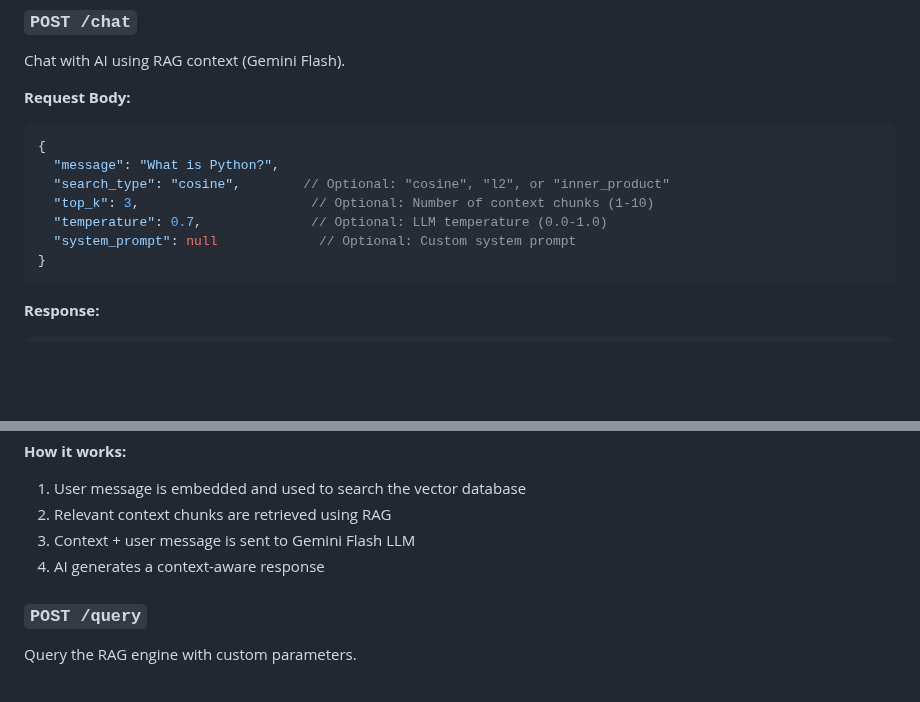
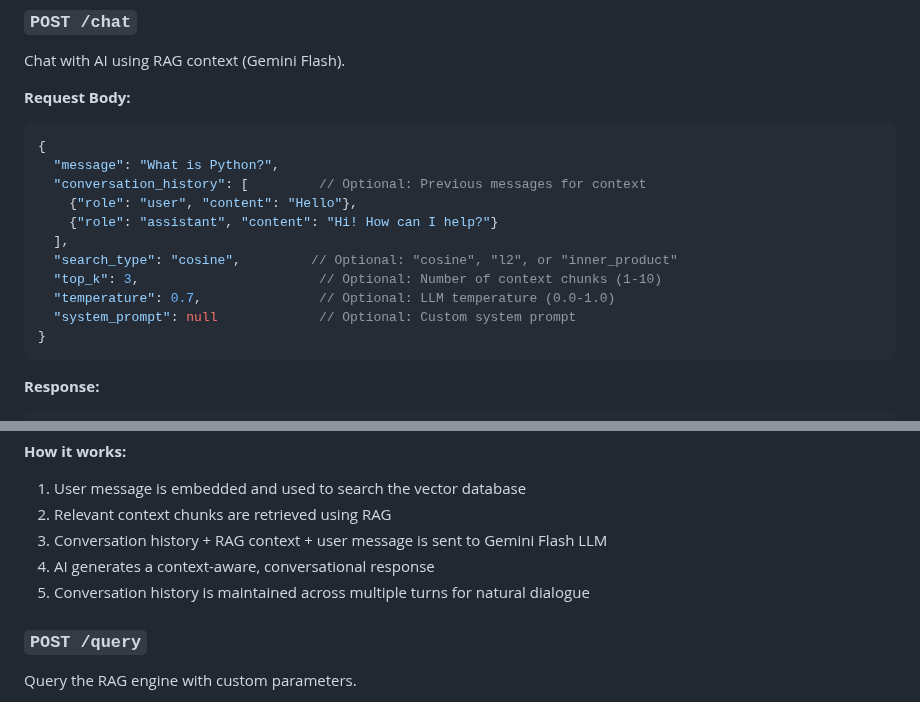
Before and after one commit to d-akselrod/rag-engine, a Markdown page: README.md, 2 parts joined by grey strips. Drawn GitHub-style; blank space fills up the shorter version.

Commit message:
Update README with conversational chat features

````diff
--- a/README.md
+++ b/README.md
@@ -105,9 +105,13 @@ Chat with AI using RAG context (Gemini Flash).
 ```json
 {
   "message": "What is Python?",
-  "search_type": "cosine",        // Optional: "cosine", "l2", or "inner_product"
-  "top_k": 3,                      // Optional: Number of context chunks (1-10)
-  "temperature": 0.7,              // Optional: LLM temperature (0.0-1.0)
+  "conversation_history": [         // Optional: Previous messages for context
+    {"role": "user", "content": "Hello"},
+    {"role": "assistant", "content": "Hi! How can I help?"}
+  ],
+  "search_type": "cosine",         // Optional: "cosine", "l2", or "inner_product"
+  "top_k": 3,                       // Optional: Number of context chunks (1-10)
+  "temperature": 0.7,               // Optional: LLM temperature (0.0-1.0)
   "system_prompt": null             // Optional: Custom system prompt
 }
 ```
@@ -131,8 +135,9 @@ Chat with AI using RAG context (Gemini Flash).
 **How it works:**
 1. User message is embedded and used to search the vector database
 2. Relevant context chunks are retrieved using RAG
-3. Context + user message is sent to Gemini Flash LLM
-4. AI generates a context-aware response
+3. Conversation history + RAG context + user message is sent to Gemini Flash LLM
+4. AI generates a context-aware, conversational response
+5. Conversation history is maintained across multiple turns for natural dialogue
 
 ### `POST /query`
 Query the RAG engine with custom parameters.
````
